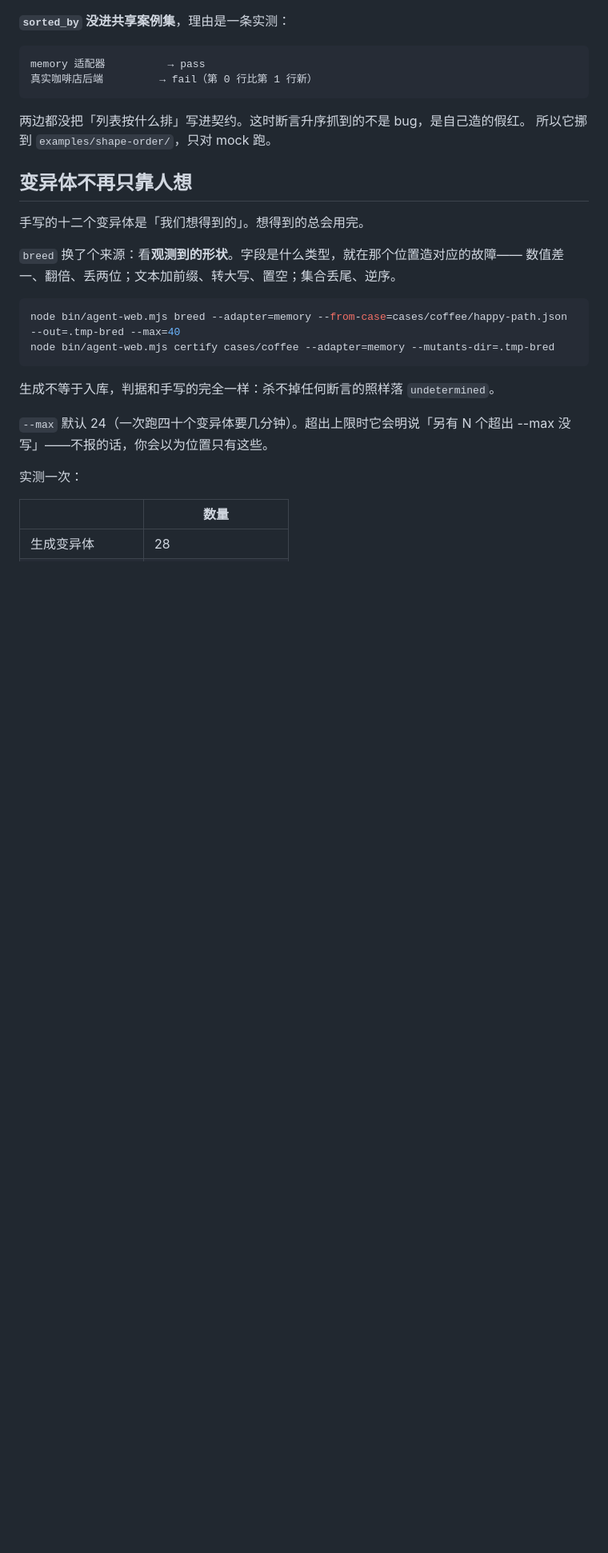
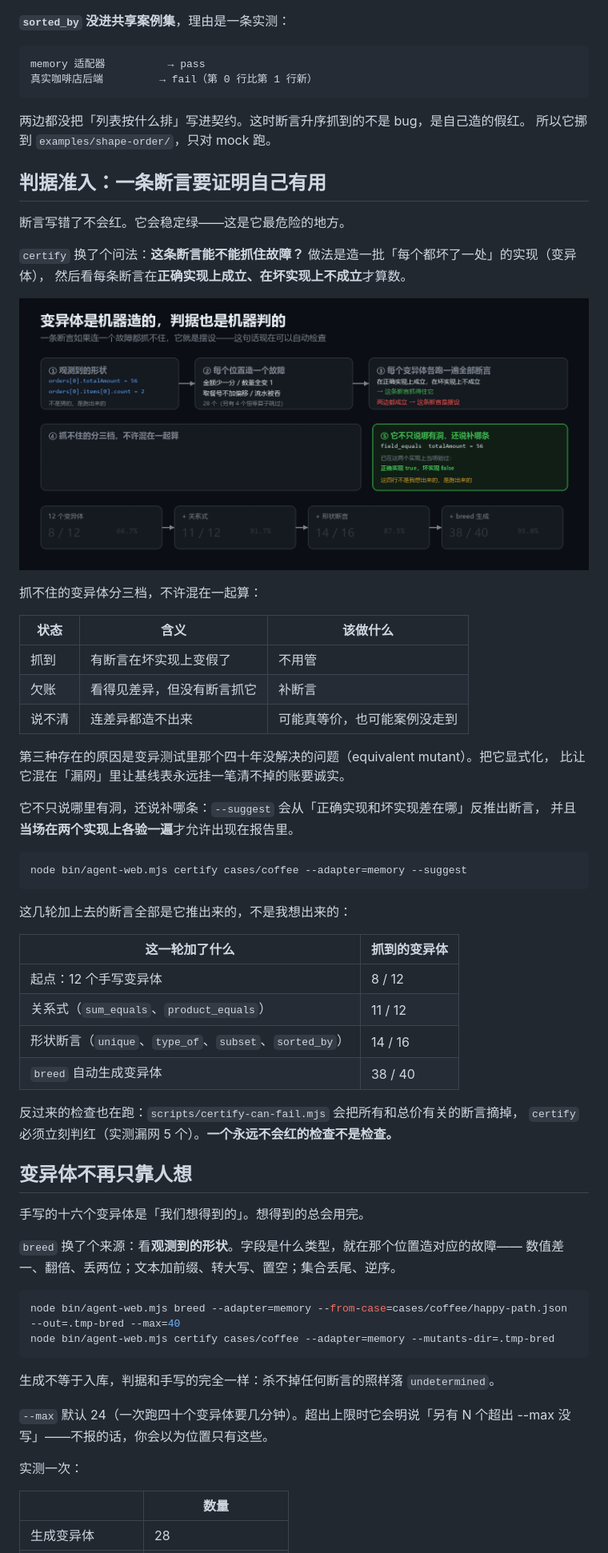
Before and after one commit to liuzheng6621/agent-web, a Markdown page: README.md, the part around one of its changes. Shown at 80% size. GitHub-like rendering; pictures changed too: docs/media/certify.gif (added); blank space fills up the shorter version.

````diff
--- a/README.md
+++ b/README.md
@@ -162,9 +164,50 @@ memory 适配器          → pass
 两边都没把「列表按什么排」写进契约。这时断言升序抓到的不是 bug，是自己造的假红。
 所以它挪到 `examples/shape-order/`，只对 mock 跑。
 
+## 判据准入：一条断言要证明自己有用
+
+断言写错了不会红。它会稳定绿——这是它最危险的地方。
+
+`certify` 换了个问法：**这条断言能不能抓住故障？** 做法是造一批「每个都坏了一处」的实现（变异体），
+然后看每条断言在**正确实现上成立、在坏实现上不成立**才算数。
+
+<p align="center">
+  <img src="docs/media/certify.gif" alt="判据准入：变异体是机器造的，判据也是机器判的" width="100%">
+</p>
+
+抓不住的变异体分三档，不许混在一起算：
+
+| 状态 | 含义 | 该做什么 |
+| --- | --- | --- |
+| 抓到 | 有断言在坏实现上变假了 | 不用管 |
+| 欠账 | 看得见差异，但没有断言抓它 | 补断言 |
+| 说不清 | 连差异都造不出来 | 可能真等价，也可能案例没走到 |
+
+第三种存在的原因是变异测试里那个四十年没解决的问题（equivalent mutant）。把它显式化，
+比让它混在「漏网」里让基线表永远挂一笔清不掉的账要诚实。
+
+它不只说哪里有洞，还说补哪条：`--suggest` 会从「正确实现和坏实现差在哪」反推出断言，
+并且**当场在两个实现上各验一遍**才允许出现在报告里。
+
+```bash
+node bin/agent-web.mjs certify cases/coffee --adapter=memory --suggest
+```
+
+这几轮加上去的断言全部是它推出来的，不是我想出来的：
+
+| 这一轮加了什么 | 抓到的变异体 |
+| --- | --- |
+| 起点：12 个手写变异体 | 8 / 12 |
+| 关系式（`sum_equals`、`product_equals`） | 11 / 12 |
+| 形状断言（`unique`、`type_of`、`subset`、`sorted_by`） | 14 / 16 |
+| `breed` 自动生成变异体 | 38 / 40 |
+
+反过来的检查也在跑：`scripts/certify-can-fail.mjs` 会把所有和总价有关的断言摘掉，
+`certify` 必须立刻判红（实测漏网 5 个）。**一个永远不会红的检查不是检查。**
+
 ## 变异体不再只靠人想
 
-手写的十二个变异体是「我们想得到的」。想得到的总会用完。
+手写的十六个变异体是「我们想得到的」。想得到的总会用完。
 
 `breed` 换了个来源：看**观测到的形状**。字段是什么类型，就在那个位置造对应的故障——
 数值差一、翻倍、丢两位；文本加前缀、转大写、置空；集合丢尾、逆序。
````
Also changed, not shown: other parts of README.md (+27 -1 lines), tools/media/README.md (+2 -0 lines), docs/media/certify.png (added), docs/media/drill.png (added), 1 other file.
